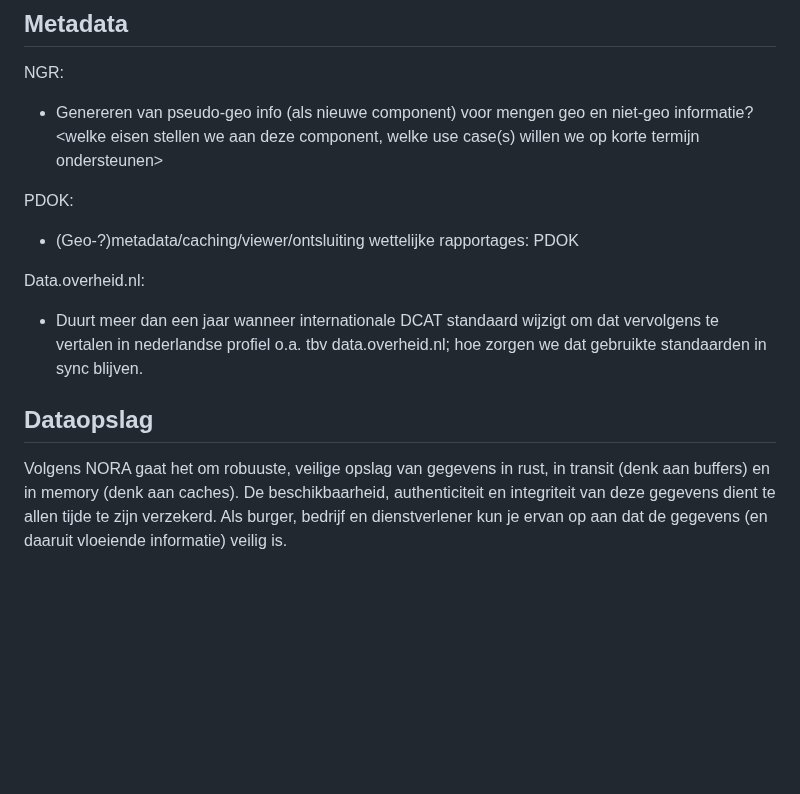
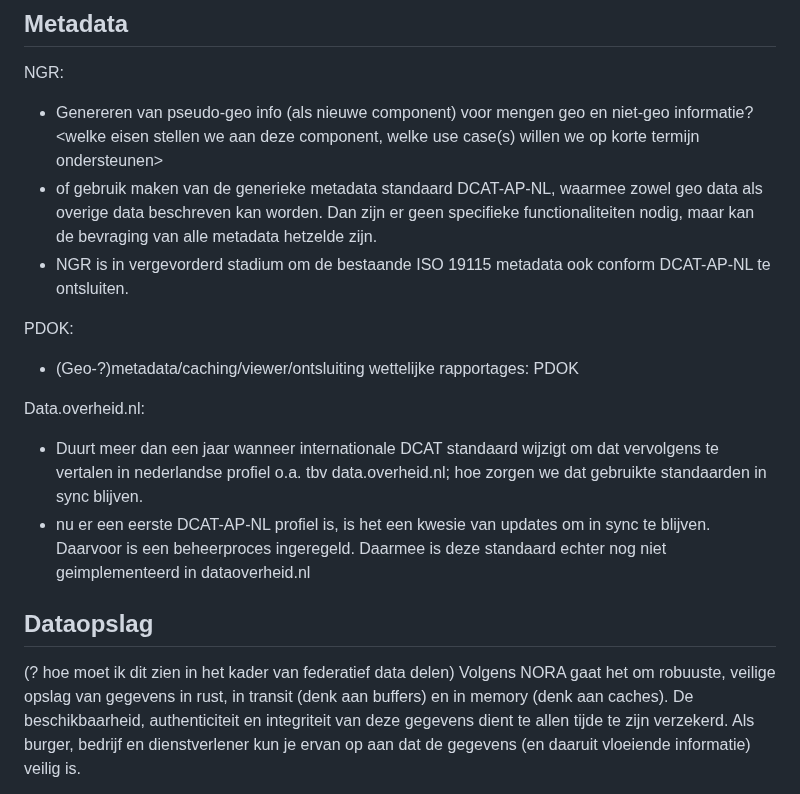
Before and after one commit to Geonovum/ZON-DA, a Markdown page: respec/componenten.md, the part around one of its changes. Drawn GitHub-style; blank space fills up the shorter version.

```diff
--- a/respec/componenten.md
+++ b/respec/componenten.md
@@ -90,14 +88,18 @@ Volgens de IAM (Identity & Access Management) expertgroep van NORA gaat het bij
 ## Metadata
 NGR:
 - Genereren van pseudo-geo info (als nieuwe component) voor mengen geo en niet-geo informatie? <welke eisen stellen we aan deze component, welke use case(s) willen we op korte termijn ondersteunen>
+- of gebruik maken van de generieke metadata standaard DCAT-AP-NL, waarmee zowel geo data als overige data beschreven kan worden. Dan zijn er geen specifieke functionaliteiten nodig, maar kan  de bevraging van alle metadata hetzelde zijn.
+- NGR is in vergevorderd stadium om de bestaande ISO 19115 metadata ook conform DCAT-AP-NL te ontsluiten.
 
 PDOK:
 - (Geo-?)metadata/caching/viewer/ontsluiting wettelijke rapportages: PDOK
 
 Data.overheid.nl:
 - Duurt meer dan een jaar wanneer internationale DCAT standaard wijzigt om dat vervolgens te vertalen in nederlandse profiel o.a. tbv data.overheid.nl; hoe zorgen we dat gebruikte standaarden in sync blijven.
+- nu er een eerste DCAT-AP-NL profiel is, is het een kwesie van updates om in sync te blijven. Daarvoor is een beheerproces ingeregeld. Daarmee is deze standaard echter nog niet geimplementeerd in dataoverheid.nl
 
 ## Dataopslag
+(? hoe moet ik dit zien in het kader van federatief data delen)
 Volgens NORA gaat het om robuuste, veilige opslag van gegevens in rust, in transit (denk aan buffers) en in memory (denk aan caches). De beschikbaarheid, authenticiteit en integriteit van deze gegevens dient te allen tijde te zijn verzekerd. Als burger, bedrijf en dienstverlener kun je ervan op aan dat de gegevens (en daaruit vloeiende informatie) veilig is.
 
 Afspraak: We maken afspraken over de vereisten van gespiegelde data.
```
Also changed, not shown: other parts of respec/componenten.md (+9 -11 lines).
